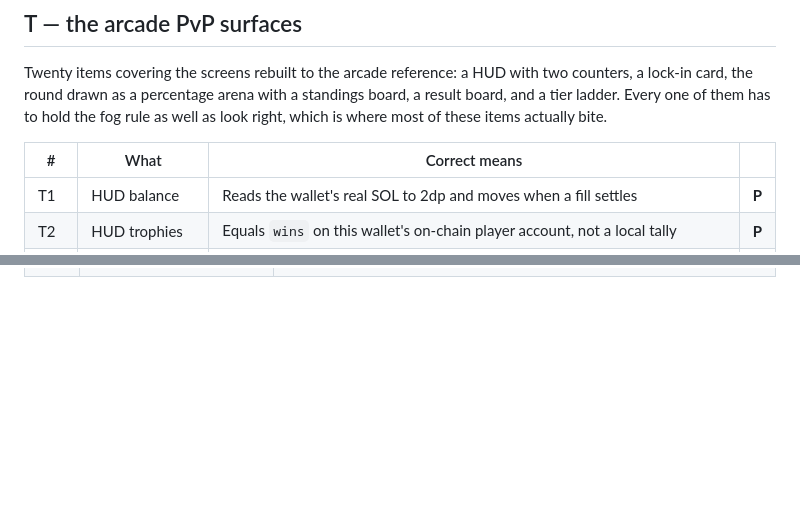
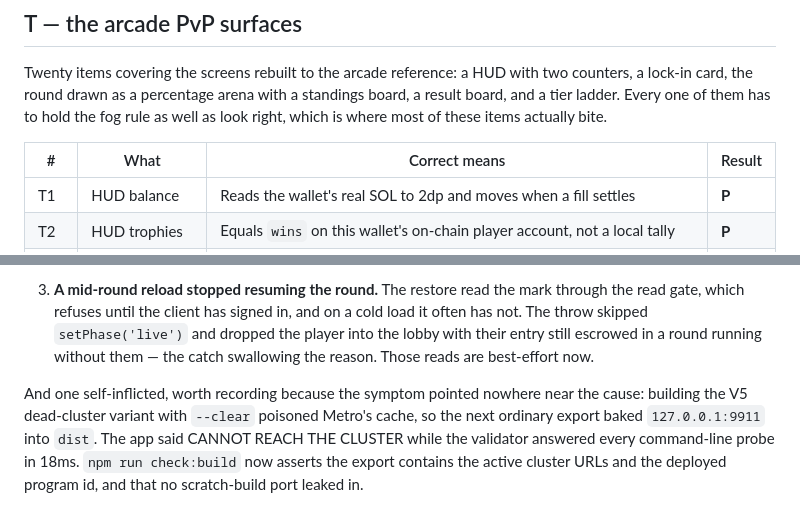
Before and after one commit to nickthelegend/masked, a Markdown page: TEST-PLAN.md, 2 parts joined by grey strips. Rendered like a GitHub page; blank space fills up the shorter version.

```diff
--- a/TEST-PLAN.md
+++ b/TEST-PLAN.md
@@ -401,7 +401,7 @@ standings board, a result board, and a tier ladder. Every one of them has to
 hold the fog rule as well as look right, which is where most of these items
 actually bite.
 
-| # | What | Correct means | |
+| # | What | Correct means | Result |
 |---|---|---|---|
 | T1 | HUD balance | Reads the wallet's real SOL to 2dp and moves when a fill settles | **P** |
 | T2 | HUD trophies | Equals `wins` on this wallet's on-chain player account, not a local tally | **P** |
@@ -681,0 +703,14 @@ correct — not "renders".
+3. **A mid-round reload stopped resuming the round.** The restore read the mark
+   through the read gate, which refuses until the client has signed in, and on
+   a cold load it often has not. The throw skipped `setPhase('live')` and
+   dropped the player into the lobby with their entry still escrowed in a round
+   running without them — the catch swallowing the reason. Those reads are
+   best-effort now.
+
+And one self-inflicted, worth recording because the symptom pointed nowhere
+near the cause: building the V5 dead-cluster variant with `--clear` poisoned
+Metro's cache, so the next ordinary export baked `127.0.0.1:9911` into `dist`.
+The app said CANNOT REACH THE CLUSTER while the validator answered every
+command-line probe in 18ms. `npm run check:build` now asserts the export
+contains the active cluster URLs and the deployed program id, and that no
+scratch-build port leaked in.
```
Also changed, not shown: other parts of TEST-PLAN.md (+43 -22 lines).
